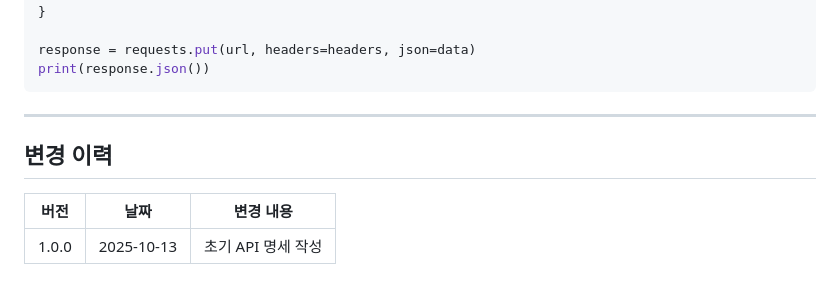
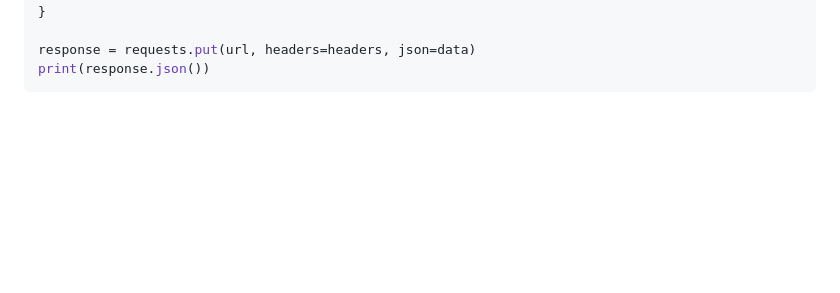
Before and after one commit to MJSEC-MJU/MSG_CTF_BACK, a Markdown page: docs/API_CONTEST_CONFIG.md, the part around the change printed below. GitHub-like rendering; blank space fills up the shorter version.

````diff
--- a/docs/API_CONTEST_CONFIG.md
+++ b/docs/API_CONTEST_CONFIG.md
@@ -268,11 +209,3 @@ data = {
 response = requests.put(url, headers=headers, json=data)
 print(response.json())
 ```
-
----
-
-## 변경 이력
-
-| 버전 | 날짜 | 변경 내용 |
-|------|------|-----------|
-| 1.0.0 | 2025-10-13 | 초기 API 명세 작성 |
````
Also changed, not shown: other parts of docs/API_CONTEST_CONFIG.md (+12 -71 lines).
